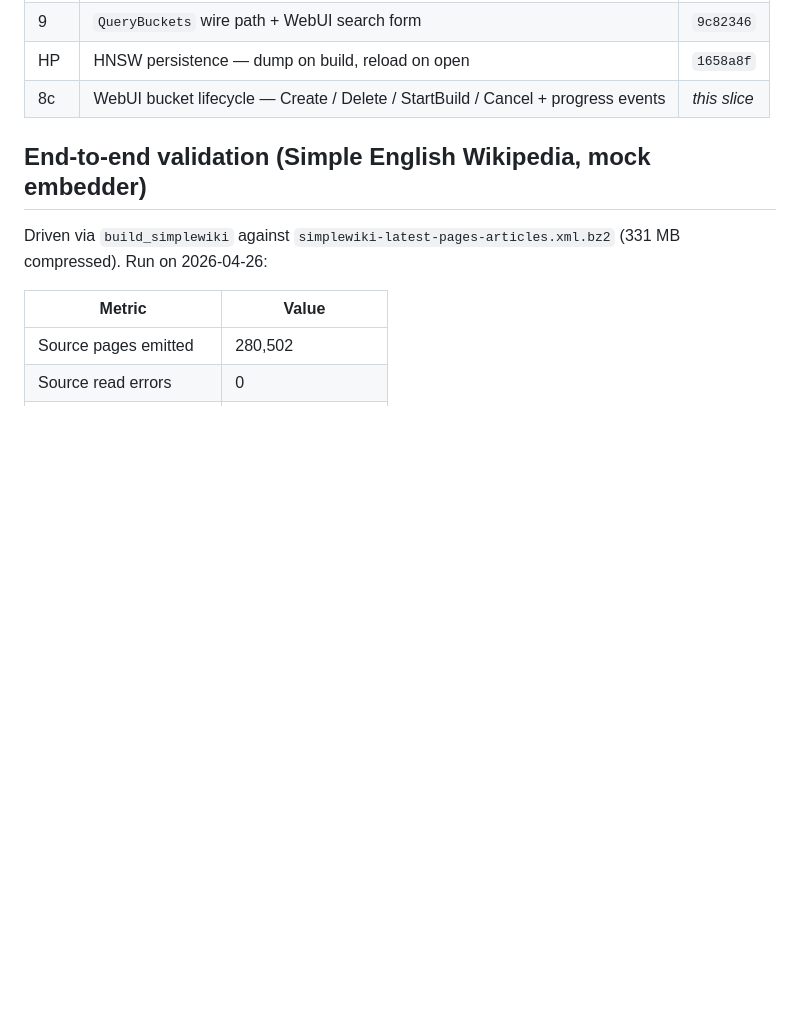
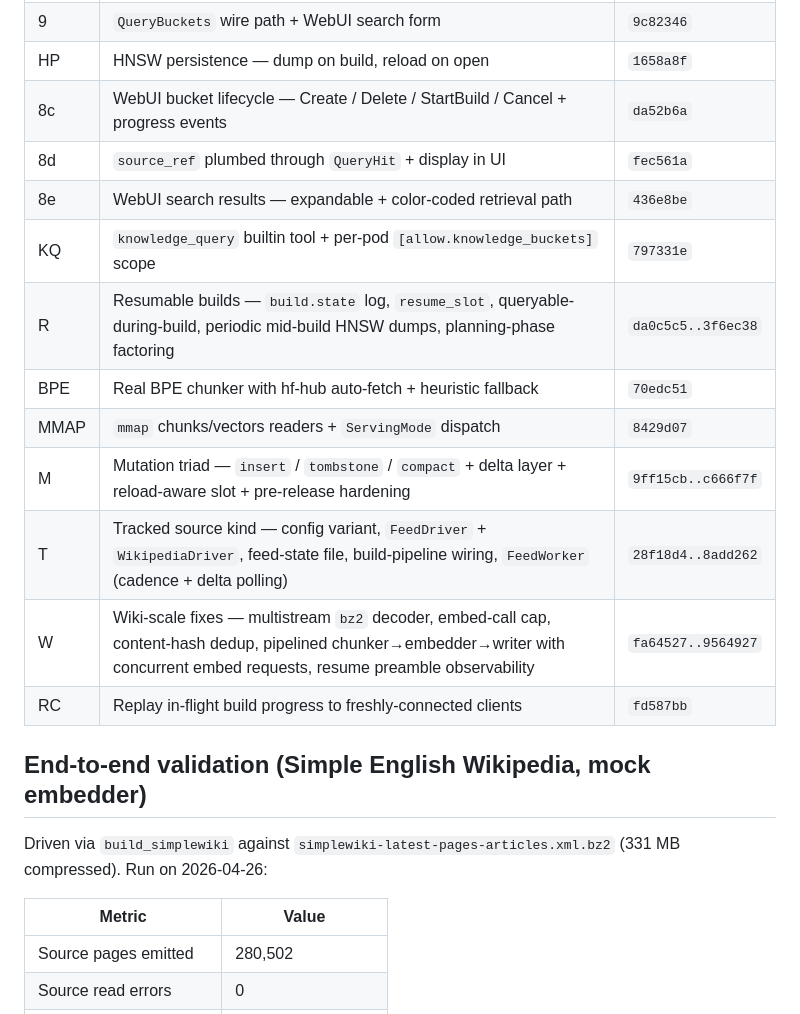
Before and after one commit to computer-whisperer/whisper-agent, a Markdown page: docs/progress_knowledge_db.md, the part around one of its changes. Rendered like a GitHub page; blank space fills up the shorter version.

```diff
--- a/docs/progress_knowledge_db.md
+++ b/docs/progress_knowledge_db.md
@@ -28,7 +28,17 @@ Last updated: **2026-04-27**.
 | —   | `build_simplewiki` one-off binary (driver for the validation)  | `9c0d864` |
 | 9   | `QueryBuckets` wire path + WebUI search form                   | `9c82346` |
 | HP  | HNSW persistence — dump on build, reload on open               | `1658a8f` |
-| 8c  | WebUI bucket lifecycle — Create / Delete / StartBuild / Cancel + progress events | _this slice_ |
+| 8c  | WebUI bucket lifecycle — Create / Delete / StartBuild / Cancel + progress events | `da52b6a` |
+| 8d  | `source_ref` plumbed through `QueryHit` + display in UI        | `fec561a` |
+| 8e  | WebUI search results — expandable + color-coded retrieval path | `436e8be` |
+| KQ  | `knowledge_query` builtin tool + per-pod `[allow.knowledge_buckets]` scope | `797331e` |
+| R   | Resumable builds — `build.state` log, `resume_slot`, queryable-during-build, periodic mid-build HNSW dumps, planning-phase factoring | `da0c5c5..3f6ec38` |
+| BPE | Real BPE chunker with hf-hub auto-fetch + heuristic fallback   | `70edc51` |
+| MMAP| `mmap` chunks/vectors readers + `ServingMode` dispatch         | `8429d07` |
+| M   | Mutation triad — `insert` / `tombstone` / `compact` + delta layer + reload-aware slot + pre-release hardening | `9ff15cb..c666f7f` |
+| T   | Tracked source kind — config variant, `FeedDriver` + `WikipediaDriver`, feed-state file, build-pipeline wiring, `FeedWorker` (cadence + delta polling) | `28f18d4..8add262` |
+| W   | Wiki-scale fixes — multistream `bz2` decoder, embed-call cap, content-hash dedup, pipelined chunker→embedder→writer with concurrent embed requests, resume preamble observability | `fa64527..9564927` |
+| RC  | Replay in-flight build progress to freshly-connected clients   | `fd587bb` |
 
 ## End-to-end validation (Simple English Wikipedia, mock embedder)
 
```
Also changed, not shown: other parts of docs/progress_knowledge_db.md (+15 -15 lines).
